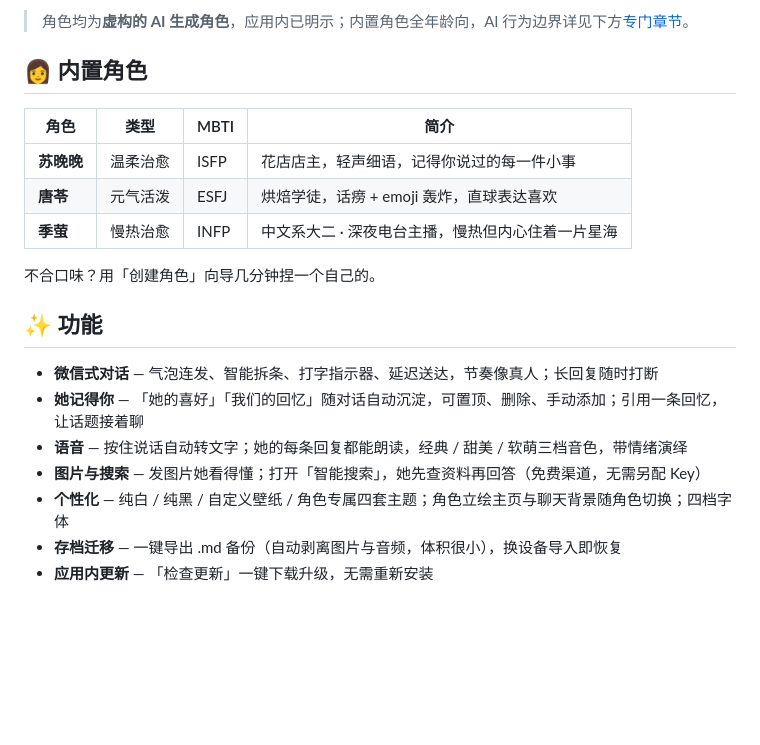
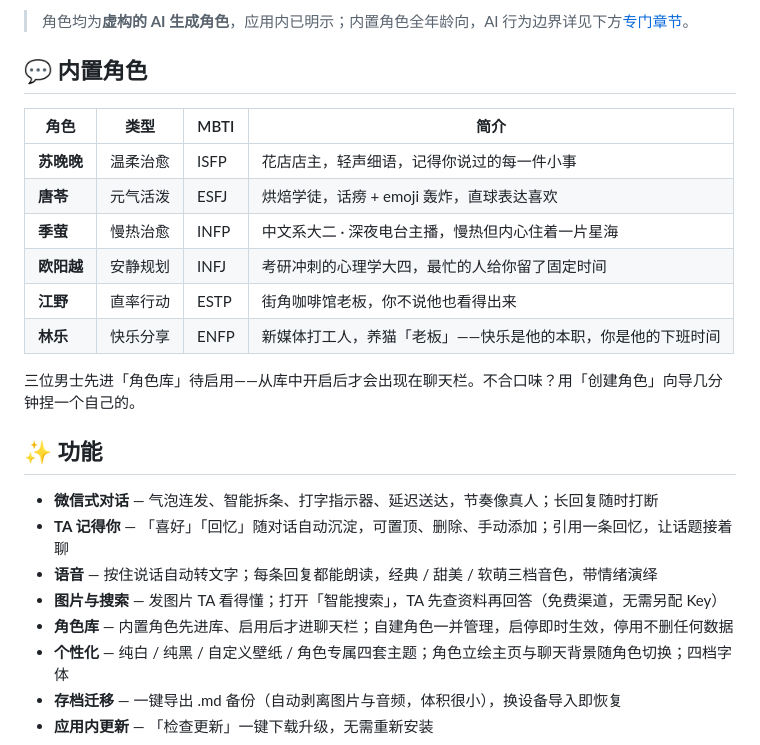
Before and after one commit to chemmy-11/moonveil, a Markdown page: README.md, the part around the change. Rendered like a GitHub page; blank space fills up the shorter version.

Commit message:
docs: v0.4.0 收尾——roadmap 补齐 v0.3.6~v0.4.0 里程碑、README 六角色+角色库+文案中性化、conventions 新增内置角色 checklist 与 IAB 节流/状态清理方法论

```diff
--- a/README.md
+++ b/README.md
@@ -6,22 +6,26 @@
 
 > 角色均为**虚构的 AI 生成角色**，应用内已明示；内置角色全年龄向，AI 行为边界详见下方[专门章节](#-ai-行为边界)。
 
-## 👩 内置角色
+## 💬 内置角色
 
 | 角色 | 类型 | MBTI | 简介 |
 |------|------|------|------|
 | **苏晚晚** | 温柔治愈 | ISFP | 花店店主，轻声细语，记得你说过的每一件小事 |
 | **唐苓** | 元气活泼 | ESFJ | 烘焙学徒，话痨 + emoji 轰炸，直球表达喜欢 |
 | **季萤** | 慢热治愈 | INFP | 中文系大二 · 深夜电台主播，慢热但内心住着一片星海 |
+| **欧阳越** | 安静规划 | INFJ | 考研冲刺的心理学大四，最忙的人给你留了固定时间 |
+| **江野** | 直率行动 | ESTP | 街角咖啡馆老板，你不说他也看得出来 |
+| **林乐** | 快乐分享 | ENFP | 新媒体打工人，养猫「老板」——快乐是他的本职，你是他的下班时间 |
 
-不合口味？用「创建角色」向导几分钟捏一个自己的。
+三位男士先进「角色库」待启用——从库中开启后才会出现在聊天栏。不合口味？用「创建角色」向导几分钟捏一个自己的。
 
 ## ✨ 功能
 
 - **微信式对话** — 气泡连发、智能拆条、打字指示器、延迟送达，节奏像真人；长回复随时打断
-- **她记得你** — 「她的喜好」「我们的回忆」随对话自动沉淀，可置顶、删除、手动添加；引用一条回忆，让话题接着聊
-- **语音** — 按住说话自动转文字；她的每条回复都能朗读，经典 / 甜美 / 软萌三档音色，带情绪演绎
-- **图片与搜索** — 发图片她看得懂；打开「智能搜索」，她先查资料再回答（免费渠道，无需另配 Key）
+- **TA 记得你** — 「喜好」「回忆」随对话自动沉淀，可置顶、删除、手动添加；引用一条回忆，让话题接着聊
+- **语音** — 按住说话自动转文字；每条回复都能朗读，经典 / 甜美 / 软萌三档音色，带情绪演绎
+- **图片与搜索** — 发图片 TA 看得懂；打开「智能搜索」，TA 先查资料再回答（免费渠道，无需另配 Key）
+- **角色库** — 内置角色先进库、启用后才进聊天栏；自建角色一并管理，启停即时生效，停用不删任何数据
 - **个性化** — 纯白 / 纯黑 / 自定义壁纸 / 角色专属四套主题；角色立绘主页与聊天背景随角色切换；四档字体
 - **存档迁移** — 一键导出 .md 备份（自动剥离图片与音频，体积很小），换设备导入即恢复
 - **应用内更新** — 「检查更新」一键下载升级，无需重新安装
```
Also changed, not shown: docs/issue-pr-conventions.md (+15 -0 lines), docs/roadmap.md (+4 -1 lines).
